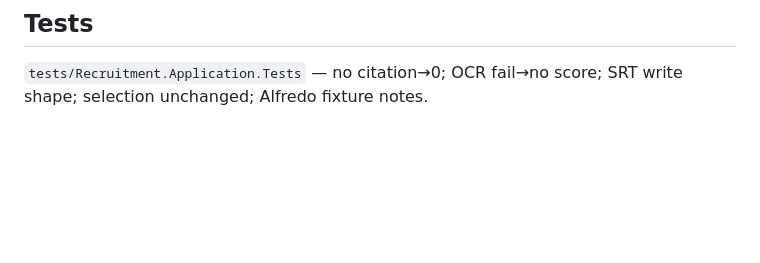
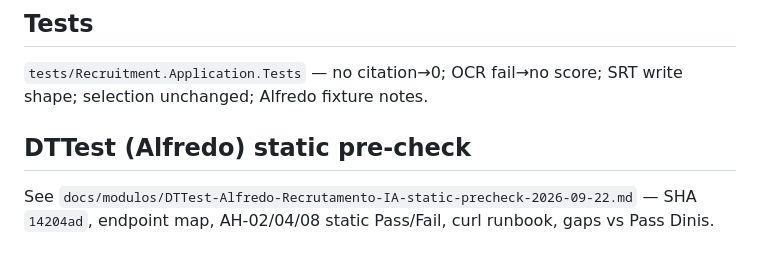
Before and after one commit to 2businessorg/PHCWEBAPI, a Markdown page: docs/modulos/Recrutamento-IA.md, the part around the change. GitHub-like rendering; blank space fills up the shorter version.

```diff
--- a/docs/modulos/Recrutamento-IA.md
+++ b/docs/modulos/Recrutamento-IA.md
@@ -85,3 +85,7 @@ Title/footer: score is **input**; human decides in PHC. Forbidden: «seleccionad
 ## Tests
 
 `tests/Recruitment.Application.Tests` — no citation→0; OCR fail→no score; SRT write shape; selection unchanged; Alfredo fixture notes.
+
+## DTTest (Alfredo) static pre-check
+
+See `docs/modulos/DTTest-Alfredo-Recrutamento-IA-static-precheck-2026-09-22.md` — SHA `14204ad`, endpoint map, AH-02/04/08 static Pass/Fail, curl runbook, gaps vs Pass Dinis.
```
Also changed, not shown: docs/modulos/DTTest-Alfredo-Recrutamento-IA-static-precheck-2026-09-22.md (added, +291 -0 lines).
